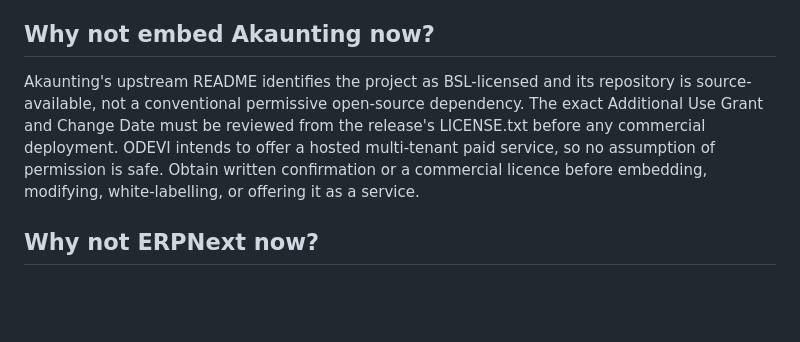
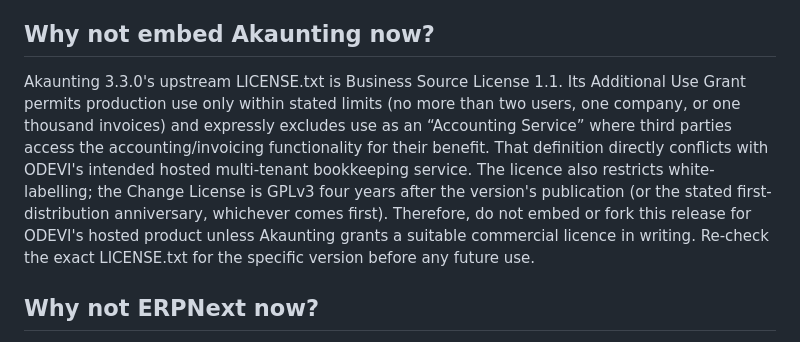
Before and after one commit to operador212/odevitools, a Markdown page: docs/tax-records-2/ARCHITECTURE.md, the part around the change. Drawn GitHub-style; blank space fills up the shorter version.

Commit message:
Clarify Akaunting BSL restrictions from upstream license

```diff
--- a/docs/tax-records-2/ARCHITECTURE.md
+++ b/docs/tax-records-2/ARCHITECTURE.md
@@ -12,7 +12,7 @@ This decision minimizes migration risk, preserves the existing ODEVI frontend/ba
 
 ## Why not embed Akaunting now?
 
-Akaunting's upstream README identifies the project as BSL-licensed and its repository is source-available, not a conventional permissive open-source dependency. The exact Additional Use Grant and Change Date must be reviewed from the release's LICENSE.txt before any commercial deployment. ODEVI intends to offer a hosted multi-tenant paid service, so no assumption of permission is safe. Obtain written confirmation or a commercial licence before embedding, modifying, white-labelling, or offering it as a service.
+Akaunting 3.3.0's upstream LICENSE.txt is Business Source License 1.1. Its Additional Use Grant permits production use only within stated limits (no more than two users, one company, or one thousand invoices) and expressly excludes use as an “Accounting Service” where third parties access the accounting/invoicing functionality for their benefit. That definition directly conflicts with ODEVI's intended hosted multi-tenant bookkeeping service. The licence also restricts white-labelling; the Change License is GPLv3 four years after the version's publication (or the stated first-distribution anniversary, whichever comes first). Therefore, do not embed or fork this release for ODEVI's hosted product unless Akaunting grants a suitable commercial licence in writing. Re-check the exact LICENSE.txt for the specific version before any future use.
 
 ## Why not ERPNext now?
 
```
